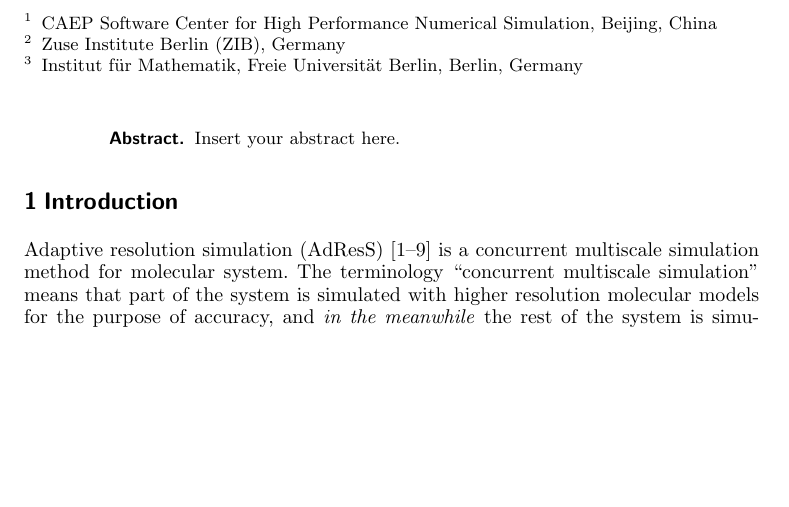
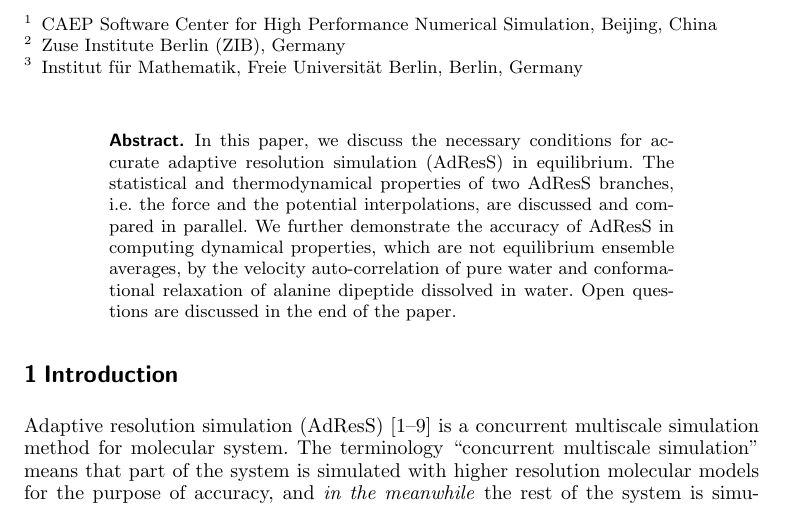
Before and after one commit to amcadmus/chemical.potential, a LaTeX paper (writeDown/pub.epj/paper.tex): part of page 1 of 20, cut so that both start at the same text, the shorter picture padded with empty space. Compiled offline with pdfLaTeX.

Commit message:
add abstract

```diff
--- a/writeDown/pub.epj/paper.tex
+++ b/writeDown/pub.epj/paper.tex
@@ -66,8 +66,15 @@
   \and Zuse Institute Berlin (ZIB), Germany
   \and Institut f\"ur Mathematik, Freie Universit\"at Berlin, Berlin, Germany}
 %
-\abstract{
-Insert your abstract here.
+\abstract{ In this paper, we discuss the necessary conditions for
+  accurate adaptive resolution simulation (AdResS) in equilibrium.
+  The statistical and thermodynamical properties of two AdResS
+  branches, i.e.~the force and the potential interpolations, are
+  discussed and compared in parallel.  We further demonstrate the
+  accuracy of AdResS in computing dynamical properties, which are not
+  equilibrium ensemble averages, by the velocity auto-correlation of pure water
+  and conformational relaxation of alanine dipeptide dissolved in water.
+  Open questions are discussed in the end of the paper.
 } %end of abstract
 %
 \maketitle
```
